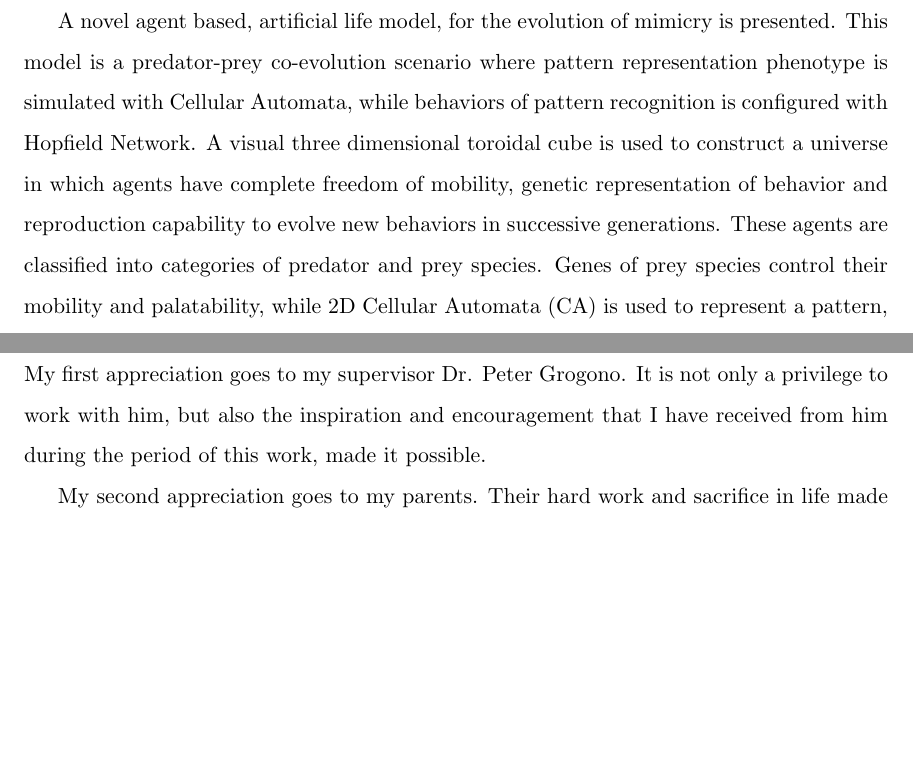
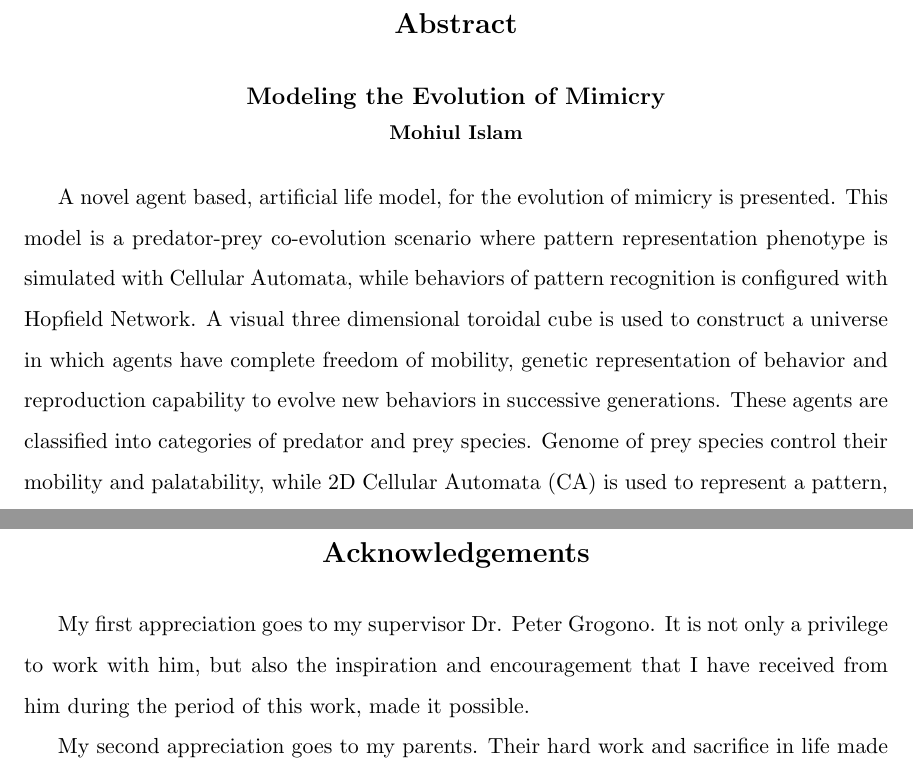
Before and after one commit to mohiul/mimicry, a LaTeX thesis (docs/tex/thesis.tex, which reads docs/tex/abstract.tex, docs/tex/acknowledgment.tex): two parts of pages 2 and 3 of 84, joined at a grey line, cut at the place of the change, the shorter picture padded with empty space. Compiled offline with pdfLaTeX.

Commit message:
Improved abstract formatting.

```diff
--- a/docs/tex/abstract.tex
+++ b/docs/tex/abstract.tex
@@ -1,12 +1,19 @@
-\newpage
-\phantomsection \label{abstract}
-\addcontentsline{toc}{chapter}{\numberline{}Abstract}
-\setcounter{page}{3}
+\begin{center}
 
-\begin{center}
+\begin{Large}
+\textbf{Abstract}\\[0.5cm]
+\end{Large}
+
 \begin{large}
-\textbf{Abstract}
+\textbf{Modeling the Evolution of Mimicry}\\
 \end{large}
+
+\begin{small}
+\textbf{Mohiul Islam}\\
+\end{small}
+
 \end{center}
 
-A novel agent based, artificial life model, for the evolution of mimicry is presented. This model is a predator-prey co-evolution scenario where pattern representation phenotype is simulated with Cellular Automata, while behaviors of pattern recognition is configured with Hopfield Network. A visual three dimensional toroidal cube is used to construct a universe in which agents have complete freedom of mobility, genetic representation of behavior and reproduction capability to evolve new behaviors in successive generations. These agents are classified into categories of predator and prey species. Genes of prey species control their mobility and palatability, while 2D Cellular Automata (CA) is used to represent a pattern, where the rule to generate the CA is also genetically represented. Through evolution, successive generations of prey species have new pattern to represent them both visually and to the predators. Predators are agents with the primary purpose of providing selection pressure for the evolution of mimicry. They are equipped with Hopfiled Network memory to recognize new CA pattern and make intelligent decisions to consume the prey based on their level of palatability. Using the above construction of ideas, successful emulation of the natural process of mimicry is achieved. Also complex behavior pattern of Batesian and Mullerian mimicry is simulated and studied.
+A novel agent based, artificial life model, for the evolution of mimicry is presented. This model is a predator-prey co-evolution scenario where pattern representation phenotype is simulated with Cellular Automata, while behaviors of pattern recognition is configured with Hopfield Network. A visual three dimensional toroidal cube is used to construct a universe in which agents have complete freedom of mobility, genetic representation of behavior and reproduction capability to evolve new behaviors in successive generations. These agents are classified into categories of predator and prey species. Genome of prey species control their mobility and palatability, while 2D Cellular Automata (CA) is used to represent a pattern, where the rule to generate the CA is also genetically represented. Through evolution, successive generations of prey species have new pattern to represent them both visually and to the predators. Predators are agents with the primary purpose of providing selection pressure for the evolution of mimicry. They are equipped with Hopfiled Network memory to recognize new CA pattern and make intelligent decisions to consume the prey based on their level of palatability. Using the above construction of ideas, successful emulation of the natural process of mimicry is achieved. Also complex behavior pattern of Batesian and Mullerian mimicry is simulated and studied.
+
+\setcounter{page}{3}
--- a/docs/tex/acknowledgment.tex
+++ b/docs/tex/acknowledgment.tex
@@ -1,12 +1,10 @@
 \newpage
-\phantomsection \label{acknowledgements}
-\addcontentsline{toc}{chapter}{\numberline{}Acknowledgment}
+\begin{center}
+\begin{Large}
+\textbf{Acknowledgements}\\[0.5cm]
+\end{Large}
+\end{center}
 
-\begin{center}
-\begin{large}
-\textbf{Acknowledgements}
-\end{large}
-\end{center}
 My first appreciation goes to my supervisor Dr. Peter Grogono. It is not only a privilege to work with him, but also the inspiration and encouragement that I have received from him during the period of this work, made it possible.
 
 My second appreciation goes to my parents. Their hard work and sacrifice in life made it possible for me to be able to come all this way.
```
Also changed, not shown: docs/tex/thesis.tex (+4 -1 lines).
